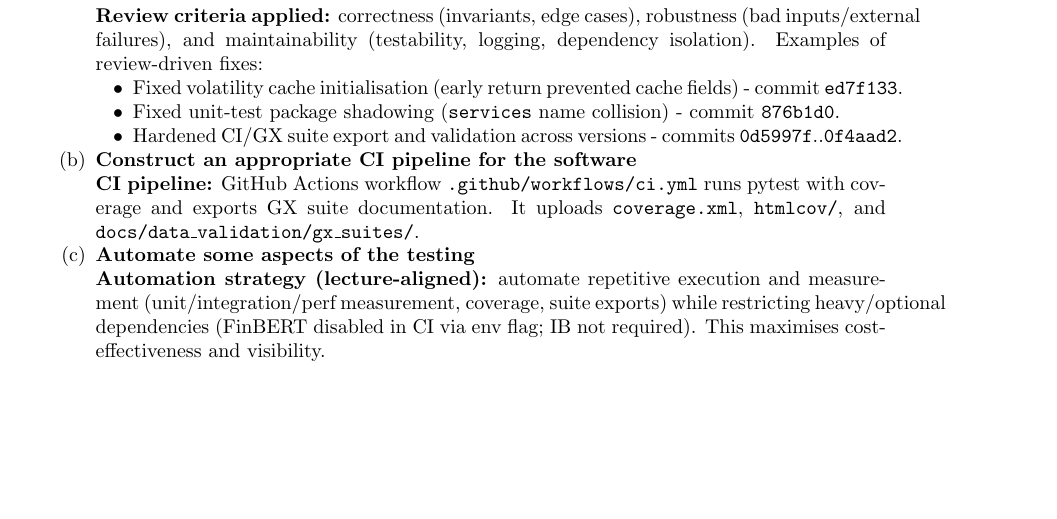
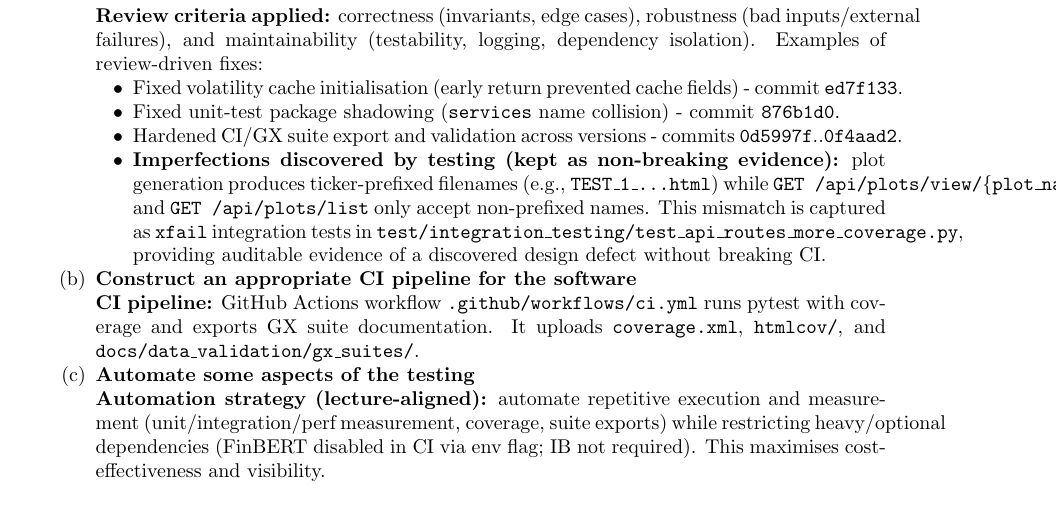
Before and after one commit to z1nare/flash-crash-sentinel, a LaTeX document (python_components/docs/portfolio/ST_portfolio.tex): part of page 3 of 3 before the commit and part of page 3 of 4 after it, cut so that both start at the same text, the shorter picture padded with empty space. Compiled offline with pdfLaTeX.

Commit message:
Document discovered plot endpoint mismatch as xfail evidence in portfolio

```diff
--- a/python_components/docs/portfolio/ST_portfolio.tex
+++ b/python_components/docs/portfolio/ST_portfolio.tex
@@ -135,6 +135,7 @@ Coverage (\texttt{api/controllers/services}) & tracked & 48\% total (pytest-cov)
   \item Fixed volatility cache initialisation (early return prevented cache fields) - commit \texttt{ed7f133}.
   \item Fixed unit-test package shadowing (\texttt{services} name collision) - commit \texttt{876b1d0}.
   \item Hardened CI/GX suite export and validation across versions - commits \texttt{0d5997f}..\texttt{0f4aad2}.
+  \item \textbf{Imperfections discovered by testing (kept as non-breaking evidence):} plot generation produces ticker-prefixed filenames (e.g., \texttt{TEST\_1\_...html}) while \texttt{GET /api/plots/view/\{plot\_name\}} and \texttt{GET /api/plots/list} only accept non-prefixed names. This mismatch is captured as \texttt{xfail} integration tests in \texttt{test/integration\_testing/test\_api\_routes\_more\_coverage.py}, providing auditable evidence of a discovered design defect without breaking CI.
 \end{itemize}
 
 \item \textbf{Construct an appropriate CI pipeline for the software}\\
```
